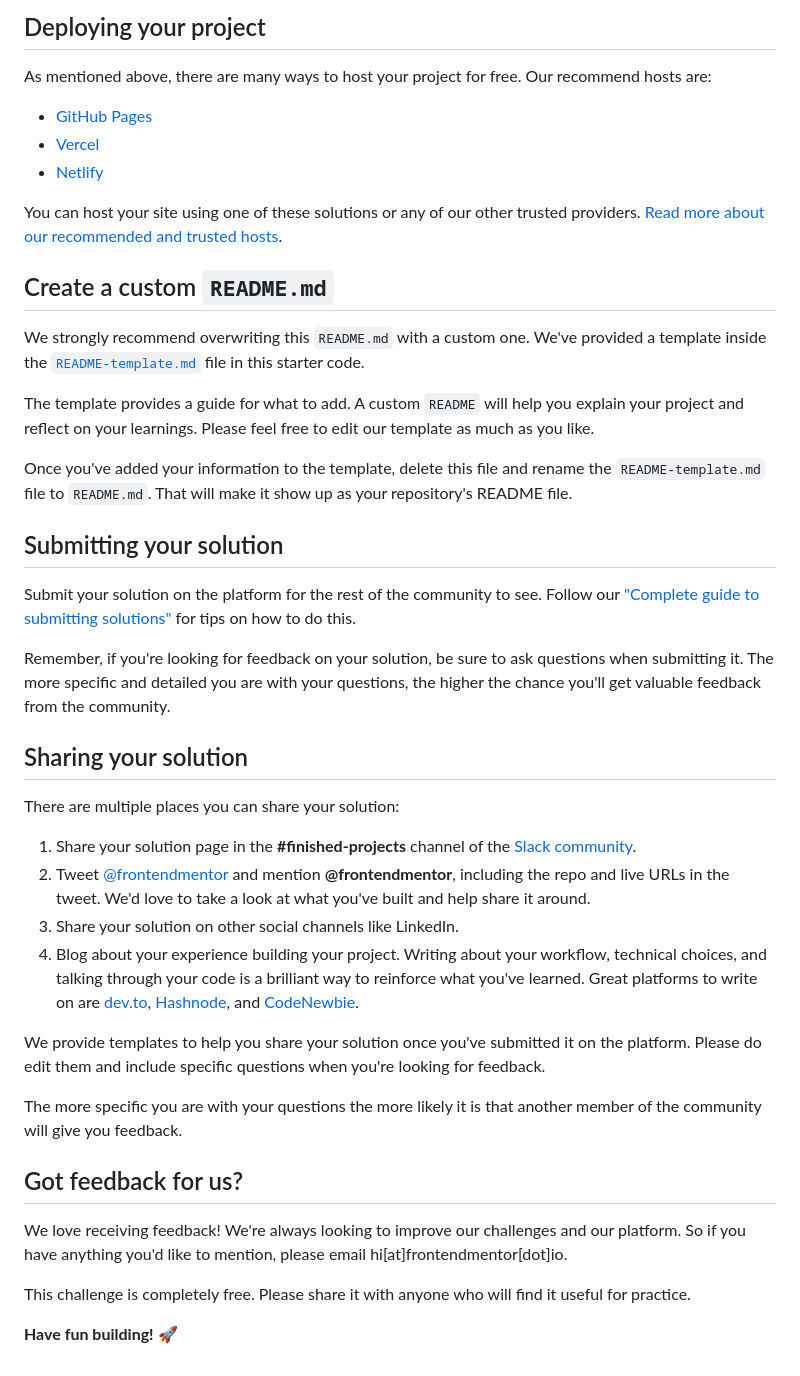
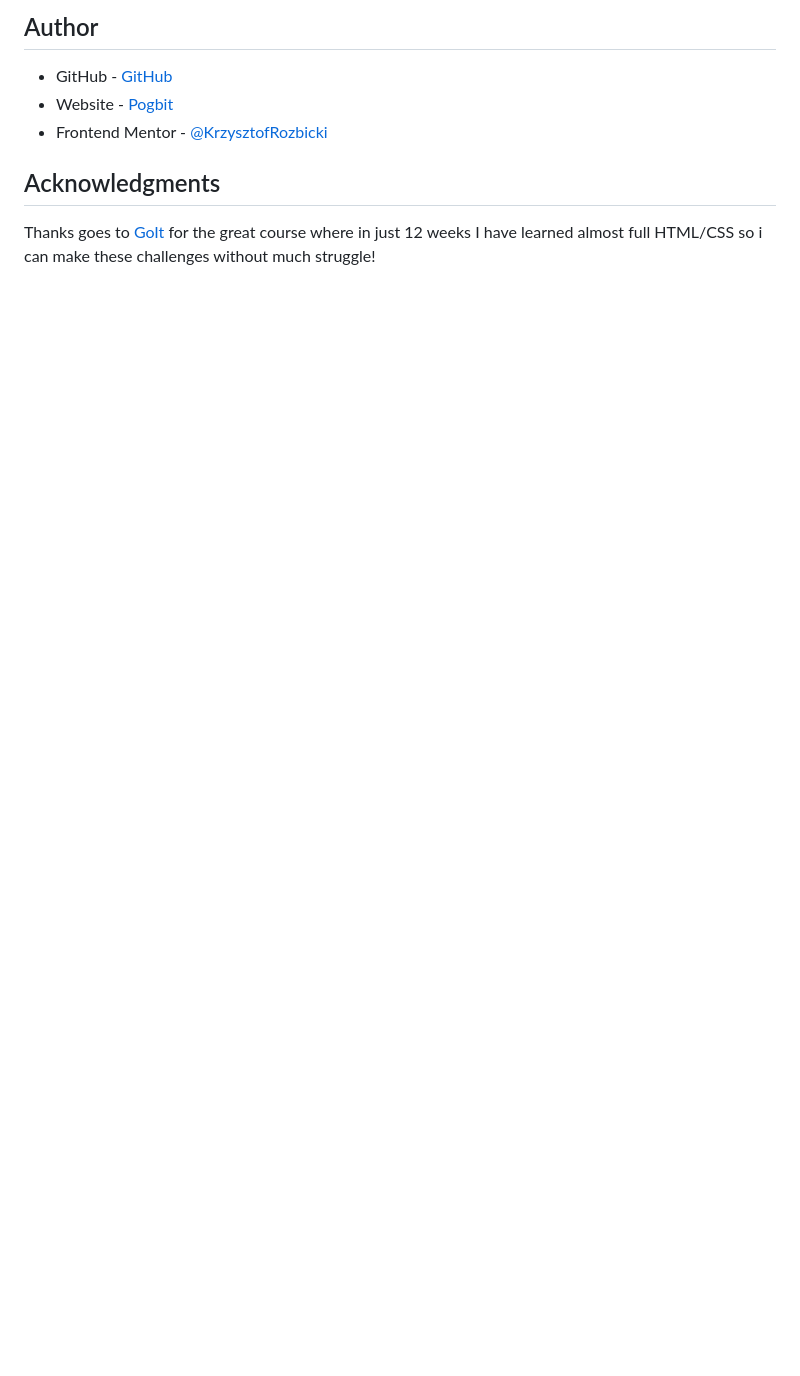
Before and after one commit to KrzysztofRozbicki/fem-challenge-12, a Markdown page: README.md, the part around the change printed below. Drawn GitHub-style; blank space fills up the shorter version.

```diff
--- a/README.md
+++ b/README.md
@@ -47,45 +52,11 @@ Feel free to use any workflow that you feel comfortable with. Below is a suggest
 
-## Deploying your project
+## Author
 
-As mentioned above, there are many ways to host your project for free. Our recommend hosts are:
+- GitHub - [GitHub](https://github.com/KrzysztofRozbicki)
+- Website - [Pogbit](https://www.pogbit.com/)
+- Frontend Mentor - [@KrzysztofRozbicki](https://www.frontendmentor.io/profile/KrzysztofRozbicki)
 
-- [GitHub Pages](https://pages.github.com/)
-- [Vercel](https://vercel.com/)
-- [Netlify](https://www.netlify.com/)
+## Acknowledgments
 
-You can host your site using one of these solutions or any of our other trusted providers. [Read more about our recommended and trusted hosts](https://medium.com/frontend-mentor/frontend-mentor-trusted-hosting-providers-bf000dfebe).
-
-## Create a custom `README.md`
-
-We strongly recommend overwriting this `README.md` with a custom one. We've provided a template inside the [`README-template.md`](./README-template.md) file in this starter code.
-
-The template provides a guide for what to add. A custom `README` will help you explain your project and reflect on your learnings. Please feel free to edit our template as much as you like.
-
-Once you've added your information to the template, delete this file and rename the `README-template.md` file to `README.md`. That will make it show up as your repository's README file.
-
-## Submitting your solution
-
-Submit your solution on the platform for the rest of the community to see. Follow our ["Complete guide to submitting solutions"](https://medium.com/frontend-mentor/a-complete-guide-to-submitting-solutions-on-frontend-mentor-ac6384162248) for tips on how to do this.
-
-Remember, if you're looking for feedback on your solution, be sure to ask questions when submitting it. The more specific and detailed you are with your questions, the higher the chance you'll get valuable feedback from the community.
-
-## Sharing your solution
-
-There are multiple places you can share your solution:
-
-1. Share your solution page in the **#finished-projects** channel of the [Slack community](https://www.frontendmentor.io/slack).
-2. Tweet [@frontendmentor](https://twitter.com/frontendmentor) and mention **@frontendmentor**, including the repo and live URLs in the tweet. We'd love to take a look at what you've built and help share it around.
-3. Share your solution on other social channels like LinkedIn.
-4. Blog about your experience building your project. Writing about your workflow, technical choices, and talking through your code is a brilliant way to reinforce what you've learned. Great platforms to write on are [dev.to](https://dev.to/), [Hashnode](https://hashnode.com/), and [CodeNewbie](https://community.codenewbie.org/).
-
-We provide templates to help you share your solution once you've submitted it on the platform. Please do edit them and include specific questions when you're looking for feedback.
-
-The more specific you are with your questions the more likely it is that another member of the community will give you feedback.
-
-## Got feedback for us?
-
-We love receiving feedback! We're always looking to improve our challenges and our platform. So if you have anything you'd like to mention, please email hi[at]frontendmentor[dot]io.
-
-This challenge is completely free. Please share it with anyone who will find it useful for practice.
-
-**Have fun building!** 🚀
+Thanks goes to [GoIt](https://goit.global/pl/) for the great course where in just 12 weeks I have
+learned almost full HTML/CSS so i can make these challenges without much struggle!
```
Also changed, not shown: other parts of README.md (+31 -26 lines), README-template.md (deleted, +0 -110 lines), screenshot.jpg (added), 7 other files.
